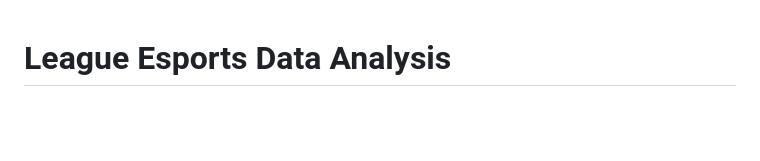
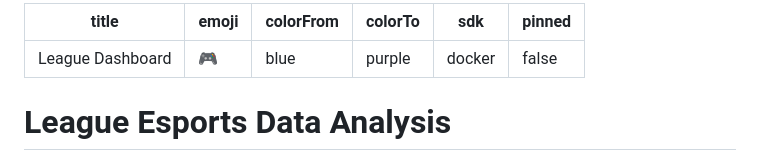
Before and after one commit to LKSHN/League-Data-Extraction-Project, a Markdown page: README.md, the part around the change. Drawn GitHub-style; blank space fills up the shorter version.

Commit message:
add HF Spaces README config header

```diff
--- a/README.md
+++ b/README.md
@@ -1,3 +1,12 @@
+---
+title: League Dashboard
+emoji: 🎮
+colorFrom: blue
+colorTo: purple
+sdk: docker
+pinned: false
+---
+
 # League Esports Data Analysis
 
 A local web application that loads Oracle's Elixir match data, stores it in
```
